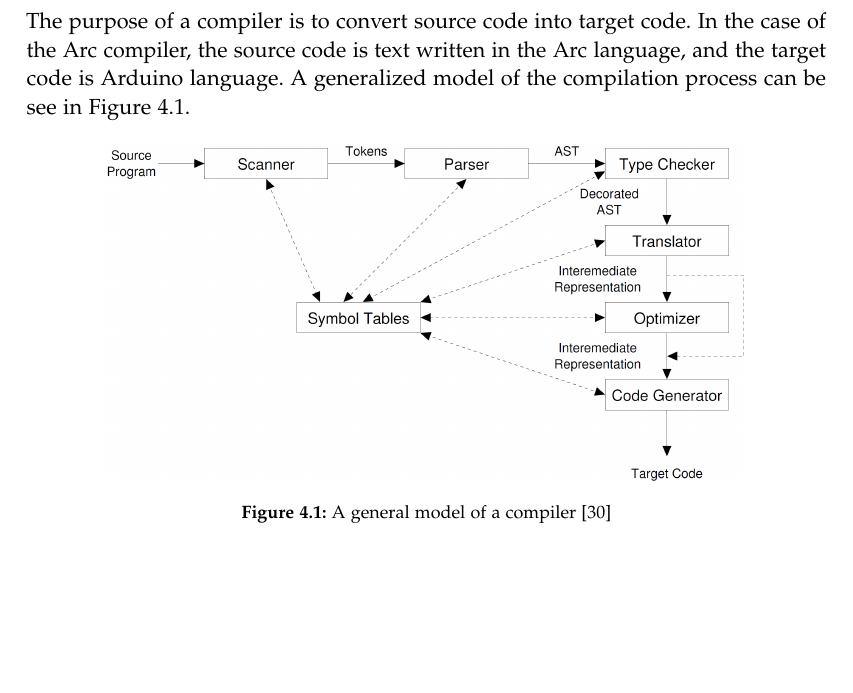
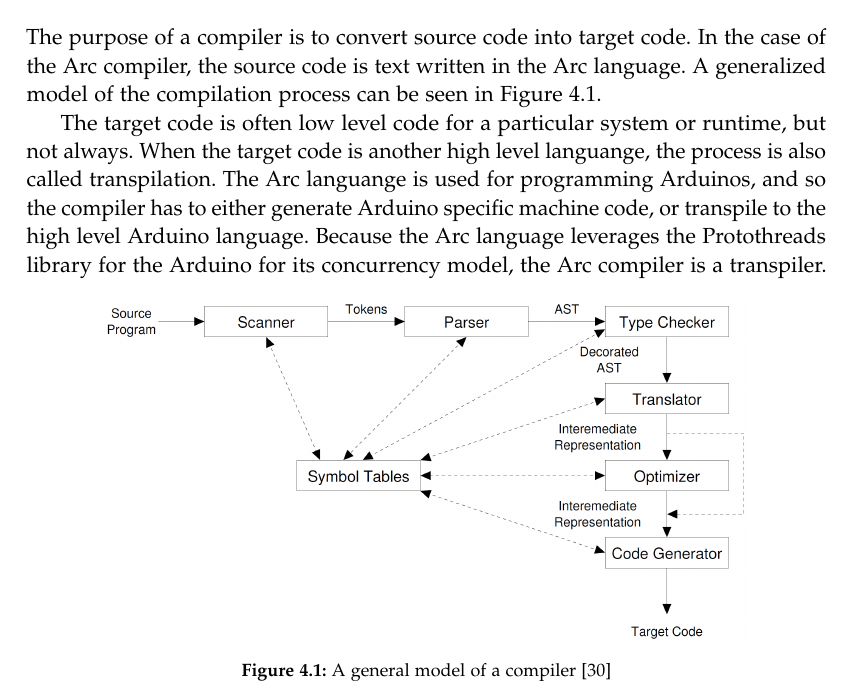
Before and after one commit to AAU-Dat/P4-Concurrent-Arduino, a LaTeX thesis (project-report/main.tex, which reads project-report/chapters/04 implementation/compiler.tex): part of page 39 of 45, cut so that both start at the same text, the shorter picture padded with empty space. Compiled offline with pdfLaTeX.

Commit message:
Finish problem analysis. Start compiler

```diff
--- a/project-report/chapters/04 implementation/compiler.tex
+++ b/project-report/chapters/04 implementation/compiler.tex
@@ -1,5 +1,7 @@
 \section{Compiler}\label{sec:compiler}
-The purpose of a compiler is to convert source code into target code. In the case of the Arc compiler, the source code is text written in the Arc language, and the target code is Arduino language. A generalized model of the compilation process can be see in Figure~\ref{fig:generalcompilermodel}.
+The purpose of a compiler is to convert source code into target code. In the case of the Arc compiler, the source code is text written in the Arc language. A generalized model of the compilation process can be seen in Figure~\ref{fig:generalcompilermodel}.
+
+The target code is often low level code for a particular system or runtime, but not always. When the target code is another high level languange, the process is also called transpilation. The Arc languange is used for programming Arduinos, and so the compiler has to either generate Arduino specific machine code, or transpile to the high level Arduino language. Because the Arc language leverages the Protothreads library for the Arduino for its concurrency model, the Arc compiler is a transpiler.
 
 
 \begin{figure}[htb!]
```
Also changed, not shown: project-report/chapters/02 problem analysis/problem statement.tex (+1 -1 lines), project-report/chapters/04 implementation/compiler.tex (4 more changed lines).
